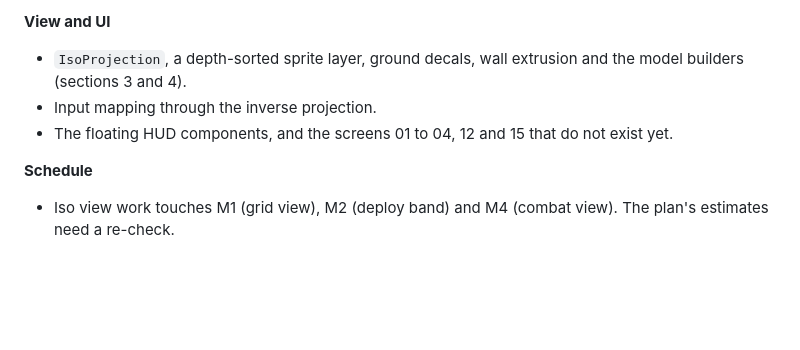
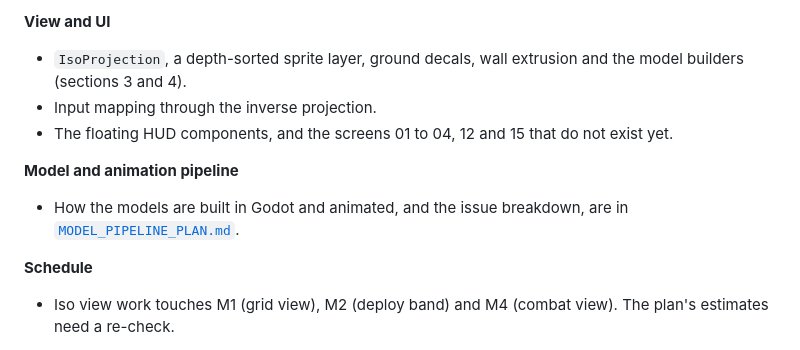
Before and after one commit to briercliffe/bio_siege, a Markdown page: docs/MVP_UI_SPEC.md, the part around the change. Drawn GitHub-style; blank space fills up the shorter version.

```diff
--- a/docs/MVP_UI_SPEC.md
+++ b/docs/MVP_UI_SPEC.md
@@ -143,6 +143,9 @@ These are proposals to raise as issues. None of them has been applied.
 - Input mapping through the inverse projection.
 - The floating HUD components, and the screens 01 to 04, 12 and 15 that do not exist yet.
 
+**Model and animation pipeline**
+- How the models are built in Godot and animated, and the issue breakdown, are in [`MODEL_PIPELINE_PLAN.md`](MODEL_PIPELINE_PLAN.md).
+
 **Schedule**
 - Iso view work touches M1 (grid view), M2 (deploy band) and M4 (combat view). The plan's estimates need a re-check.
 
```
Also changed, not shown: docs/MODEL_PIPELINE_PLAN.md (added, +266 -0 lines).
